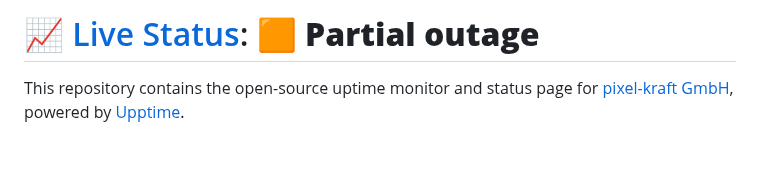
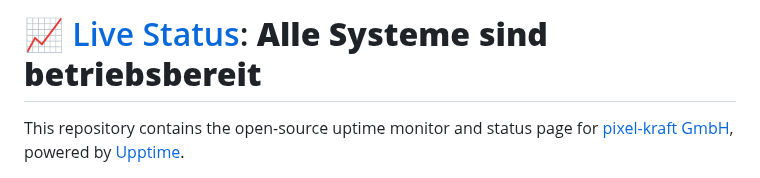
Before and after one commit to pixel-kraft/status, a Markdown page: README.md, the part around one of its changes. Rendered like a GitHub page; blank space fills up the shorter version.

Commit message:
:pencil: Update summary in README [skip ci] [upptime]

```diff
--- a/README.md
+++ b/README.md
@@ -1,4 +1,4 @@
-# [📈 Live Status](https://status.pixel-kraft.de): <!--live status--> **🟧 Partial outage**
+# [📈 Live Status](https://status.pixel-kraft.de): <!--live status--> **Alle Systeme sind betriebsbereit**
 
 This repository contains the open-source uptime monitor and status page for [pixel-kraft GmbH](https://pixel-kraft.de), powered by [Upptime](https://github.com/upptime/upptime).
 
```
Also changed, not shown: other parts of README.md (+1 -1 lines).
